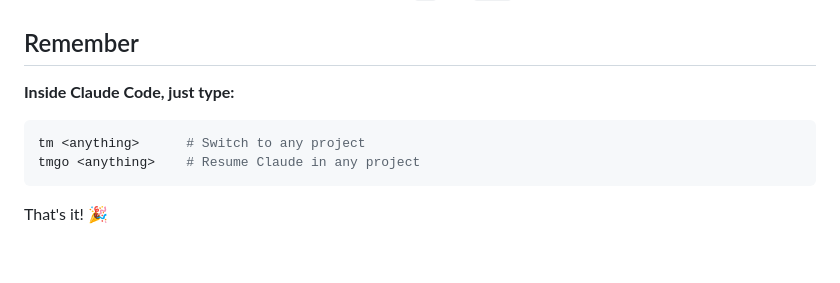
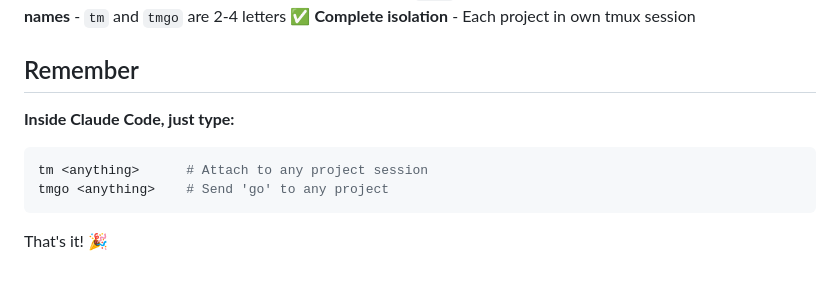
Before and after one commit to tribixbite/termux-tools, a Markdown page: SUMMARY.md, the part around one of its changes. Rendered like a GitHub page.

````diff
--- a/SUMMARY.md
+++ b/SUMMARY.md
@@ -152,12 +158,13 @@ tmbr          # Restart to apply
 ✅ **Stay focused** - `tmgo` sends commands without switching
 ✅ **Simple names** - `tm` and `tmgo` are 2-4 letters
+✅ **Complete isolation** - Each project in own tmux session
 
 ## Remember
 
 **Inside Claude Code, just type:**
 ```bash
-tm <anything>      # Switch to any project
-tmgo <anything>    # Resume Claude in any project
+tm <anything>      # Attach to any project session
+tmgo <anything>    # Send 'go' to any project
 ```
 
 That's it! 🎉
````
Also changed, not shown: other parts of SUMMARY.md (+48 -42 lines).
